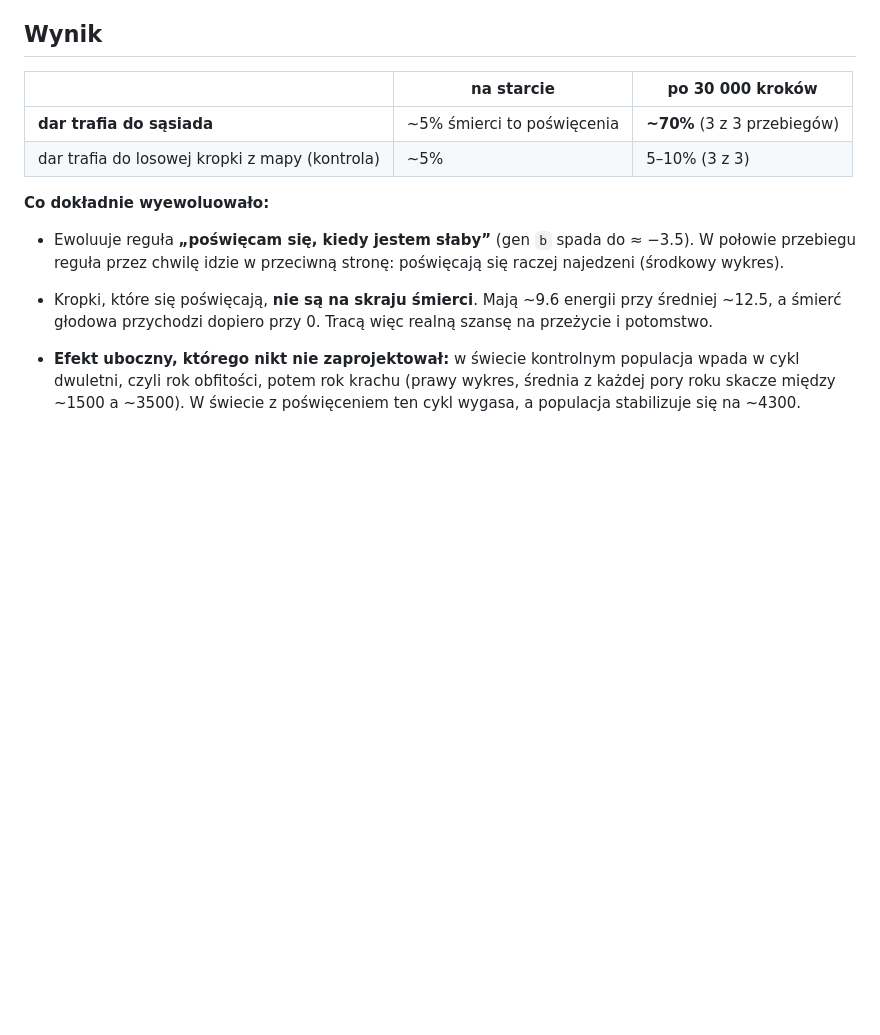
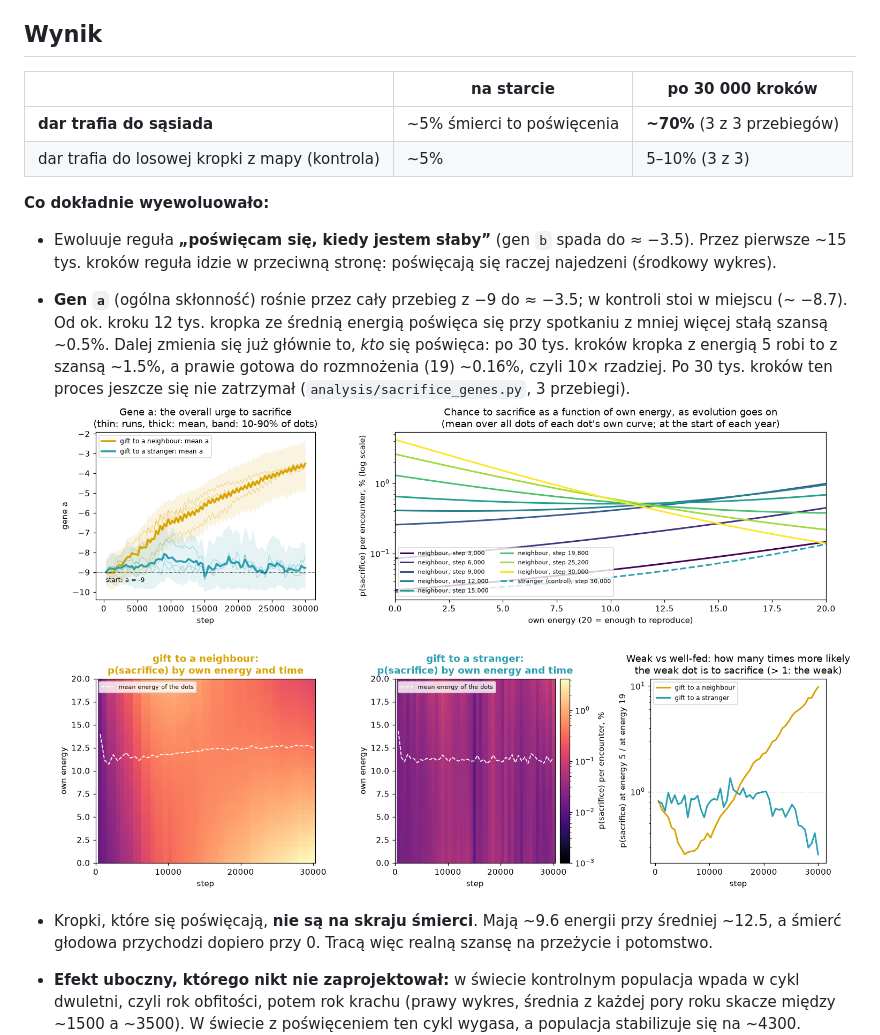
Before and after one commit to bartolomeo3000/kin-dots, a Markdown page: DEMO.md, the part around the change. GitHub-like rendering; pictures changed too: docs/demo_sacrifice_genes.png (added); blank space fills up the shorter version.

```diff
--- a/DEMO.md
+++ b/DEMO.md
@@ -32,7 +32,9 @@ Prawie każdy odpowie, że gen „zabij się” szybko wyginie.
 | dar trafia do losowej kropki z mapy (kontrola) | ~5% | 5–10% (3 z 3) |
 
 **Co dokładnie wyewoluowało:**
-- Ewoluuje reguła **„poświęcam się, kiedy jestem słaby”** (gen `b` spada do ≈ −3.5). W połowie przebiegu reguła przez chwilę idzie w przeciwną stronę: poświęcają się raczej najedzeni (środkowy wykres).
+- Ewoluuje reguła **„poświęcam się, kiedy jestem słaby”** (gen `b` spada do ≈ −3.5). Przez pierwsze ~15 tys. kroków reguła idzie w przeciwną stronę: poświęcają się raczej najedzeni (środkowy wykres).
+- **Gen `a`** (ogólna skłonność) rośnie przez cały przebieg z −9 do ≈ −3.5; w kontroli stoi w miejscu (~ −8.7). Od ok. kroku 12 tys. kropka ze średnią energią poświęca się przy spotkaniu z mniej więcej stałą szansą ~0.5%. Dalej zmienia się już głównie to, *kto* się poświęca: po 30 tys. kroków kropka z energią 5 robi to z szansą ~1.5%, a prawie gotowa do rozmnożenia (19) ~0.16%, czyli 10× rzadziej. Po 30 tys. kroków ten proces jeszcze się nie zatrzymał (`analysis/sacrifice_genes.py`, 3 przebiegi).
+  ![Gen a i szansa na poświęcenie w zależności od energii](docs/demo_sacrifice_genes.png)
 - Kropki, które się poświęcają, **nie są na skraju śmierci**. Mają ~9.6 energii przy średniej ~12.5, a śmierć głodowa przychodzi dopiero przy 0. Tracą więc realną szansę na przeżycie i potomstwo.
 - **Efekt uboczny, którego nikt nie zaprojektował:** w świecie kontrolnym populacja wpada w cykl dwuletni, czyli rok obfitości, potem rok krachu (prawy wykres, średnia z każdej pory roku skacze między ~1500 a ~3500). W świecie z poświęceniem ten cykl wygasa, a populacja stabilizuje się na ~4300.
   ![Liczebność populacji krok po kroku](docs/demo_population.png)
```
Also changed, not shown: 1 other file.
